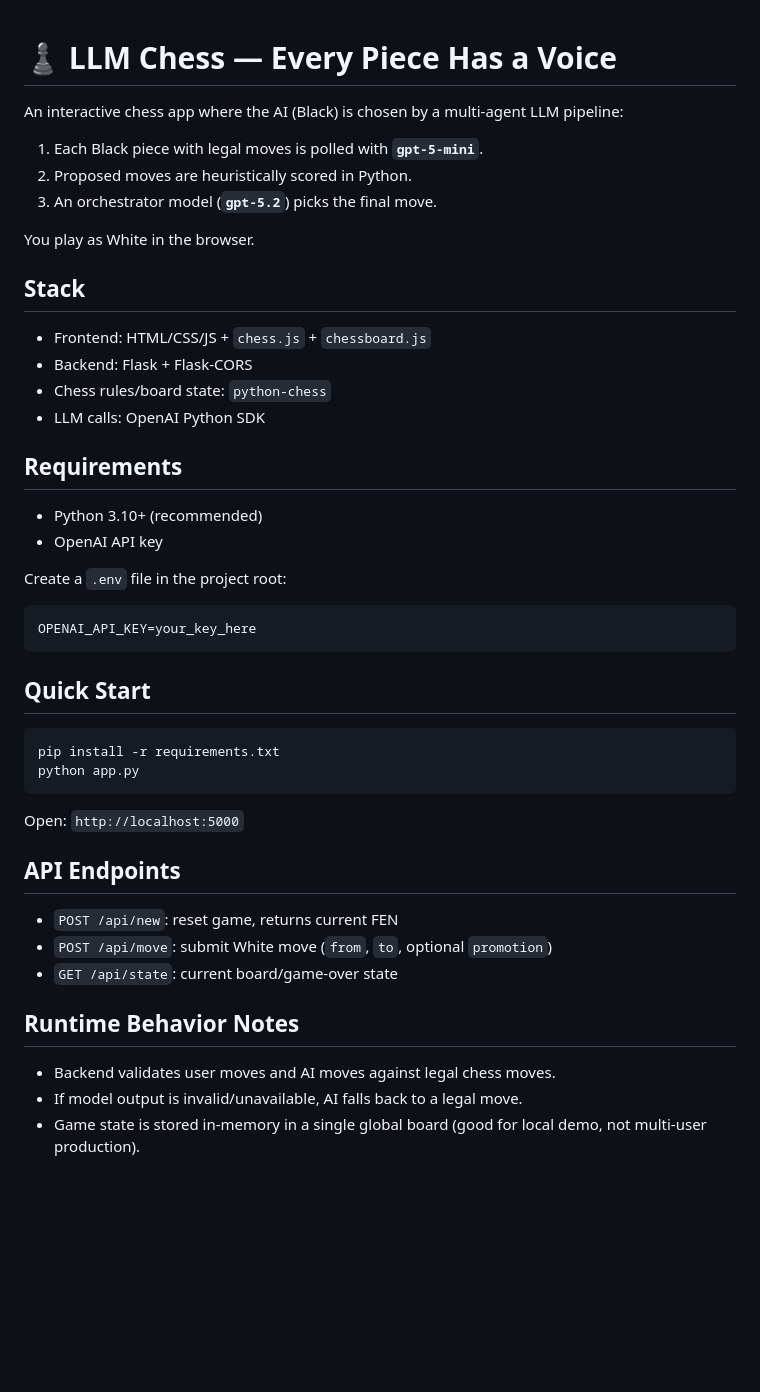
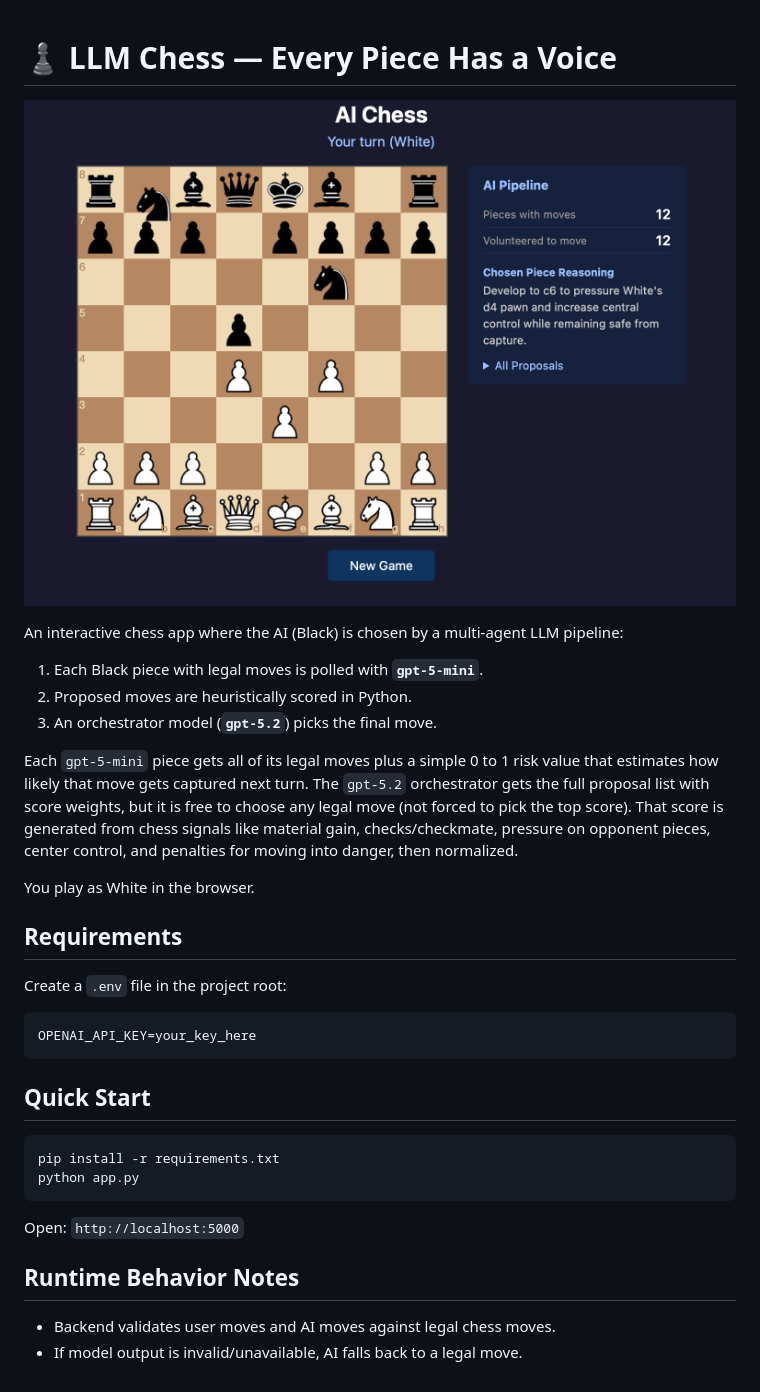
Before and after one commit to diegocp01/ai_chess, a Markdown page: README.md, the part around the change. GitHub-like rendering; pictures changed too: static/image.png (added); blank space fills up the shorter version.

```diff
--- a/README.md
+++ b/README.md
@@ -1,4 +1,6 @@
 # ♟️ LLM Chess — Every Piece Has a Voice
+
+![Cover](static/image.png)
 
 An interactive chess app where the AI (Black) is chosen by a multi-agent LLM pipeline:
 
@@ -6,19 +8,13 @@ An interactive chess app where the AI (Black) is chosen by a multi-agent LLM pip
 2. Proposed moves are heuristically scored in Python.
 3. An orchestrator model (**`gpt-5.2`**) picks the final move.
 
+Each `gpt-5-mini` piece gets all of its legal moves plus a simple 0 to 1 risk value that estimates how likely that move gets captured next turn.
+The `gpt-5.2` orchestrator gets the full proposal list with score weights, but it is free to choose any legal move (not forced to pick the top score).
+That score is generated from chess signals like material gain, checks/checkmate, pressure on opponent pieces, center control, and penalties for moving into danger, then normalized.
+
 You play as White in the browser.
 
-## Stack
-
-- Frontend: HTML/CSS/JS + `chess.js` + `chessboard.js`
-- Backend: Flask + Flask-CORS
-- Chess rules/board state: `python-chess`
-- LLM calls: OpenAI Python SDK
-
 ## Requirements
-
-- Python 3.10+ (recommended)
-- OpenAI API key
 
 Create a `.env` file in the project root:
 
@@ -35,14 +31,7 @@ python app.py
 
 Open: `http://localhost:5000`
 
-## API Endpoints
-
-- `POST /api/new`: reset game, returns current FEN
-- `POST /api/move`: submit White move (`from`, `to`, optional `promotion`)
-- `GET /api/state`: current board/game-over state
-
 ## Runtime Behavior Notes
 
 - Backend validates user moves and AI moves against legal chess moves.
 - If model output is invalid/unavailable, AI falls back to a legal move.
-- Game state is stored in-memory in a single global board (good for local demo, not multi-user production).
```
Also changed, not shown: 7 other files.
